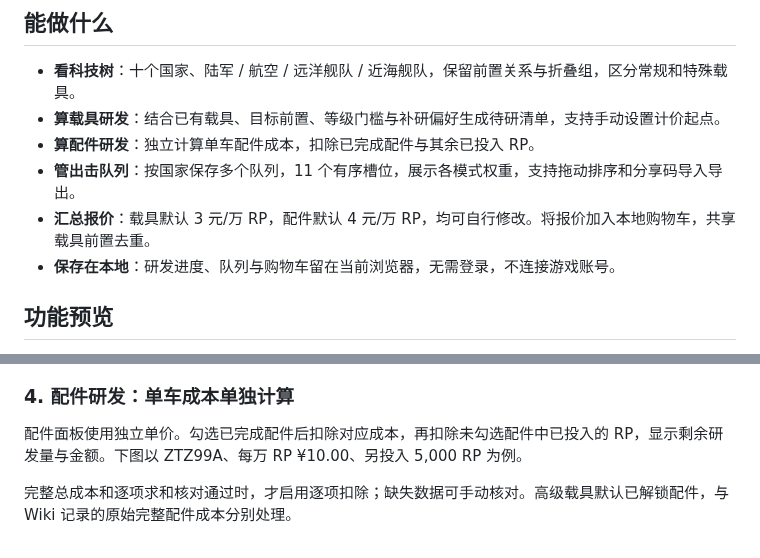
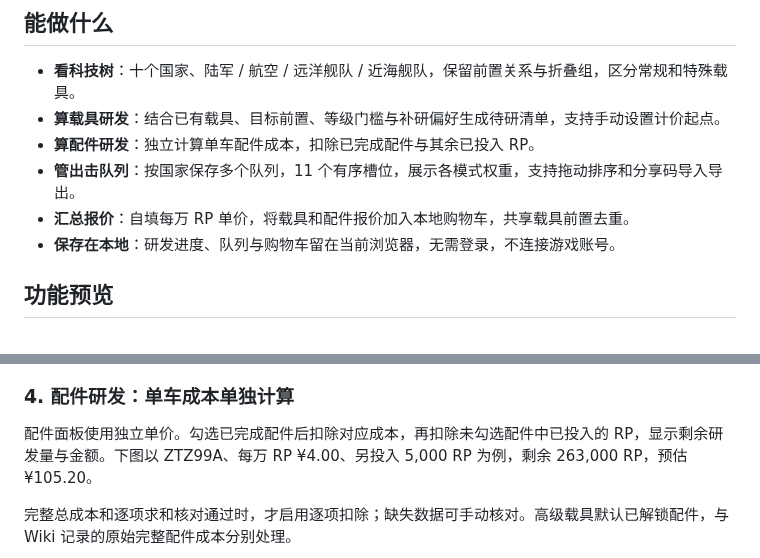
Before and after one commit to MrTreasure/war-thunder-workbench, a Markdown page: README.md, 2 parts joined by grey strips. Rendered like a GitHub page.

```diff
--- a/README.md
+++ b/README.md
@@ -14,7 +14,7 @@
 - **算载具研发**：结合已有载具、目标前置、等级门槛与补研偏好生成待研清单，支持手动设置计价起点。
 - **算配件研发**：独立计算单车配件成本，扣除已完成配件与其余已投入 RP。
 - **管出击队列**：按国家保存多个队列，11 个有序槽位，展示各模式权重，支持拖动排序和分享码导入导出。
-- **汇总报价**：载具默认 3 元/万 RP，配件默认 4 元/万 RP，均可自行修改。将报价加入本地购物车，共享载具前置去重。
+- **汇总报价**：自填每万 RP 单价，将载具和配件报价加入本地购物车，共享载具前置去重。
 - **保存在本地**：研发进度、队列与购物车留在当前浏览器，无需登录，不连接游戏账号。
 
 ## 功能预览
@@ -66,7 +66,7 @@
 
 ### 4. 配件研发：单车成本单独计算
 
-配件面板使用独立单价。勾选已完成配件后扣除对应成本，再扣除未勾选配件中已投入的 RP，显示剩余研发量与金额。下图以 ZTZ99A、每万 RP ¥10.00、另投入 5,000 RP 为例。
+配件面板使用独立单价。勾选已完成配件后扣除对应成本，再扣除未勾选配件中已投入的 RP，显示剩余研发量与金额。下图以 ZTZ99A、每万 RP ¥4.00、另投入 5,000 RP 为例，剩余 263,000 RP，预估 ¥105.20。
 
 完整总成本和逐项求和核对通过时，才启用逐项扣除；缺失数据可手动核对。高级载具默认已解锁配件，与 Wiki 记录的原始完整配件成本分别处理。
 
```
Also changed, not shown: other parts of README.md (+3 -3 lines), docs/screenshots/cart.png, docs/screenshots/modifications.png, docs/screenshots/vehicle-filters.png, docs/screenshots/vehicle-rank-vii.png, docs/screenshots/vehicle-rank-viii.png, 4 other files.
